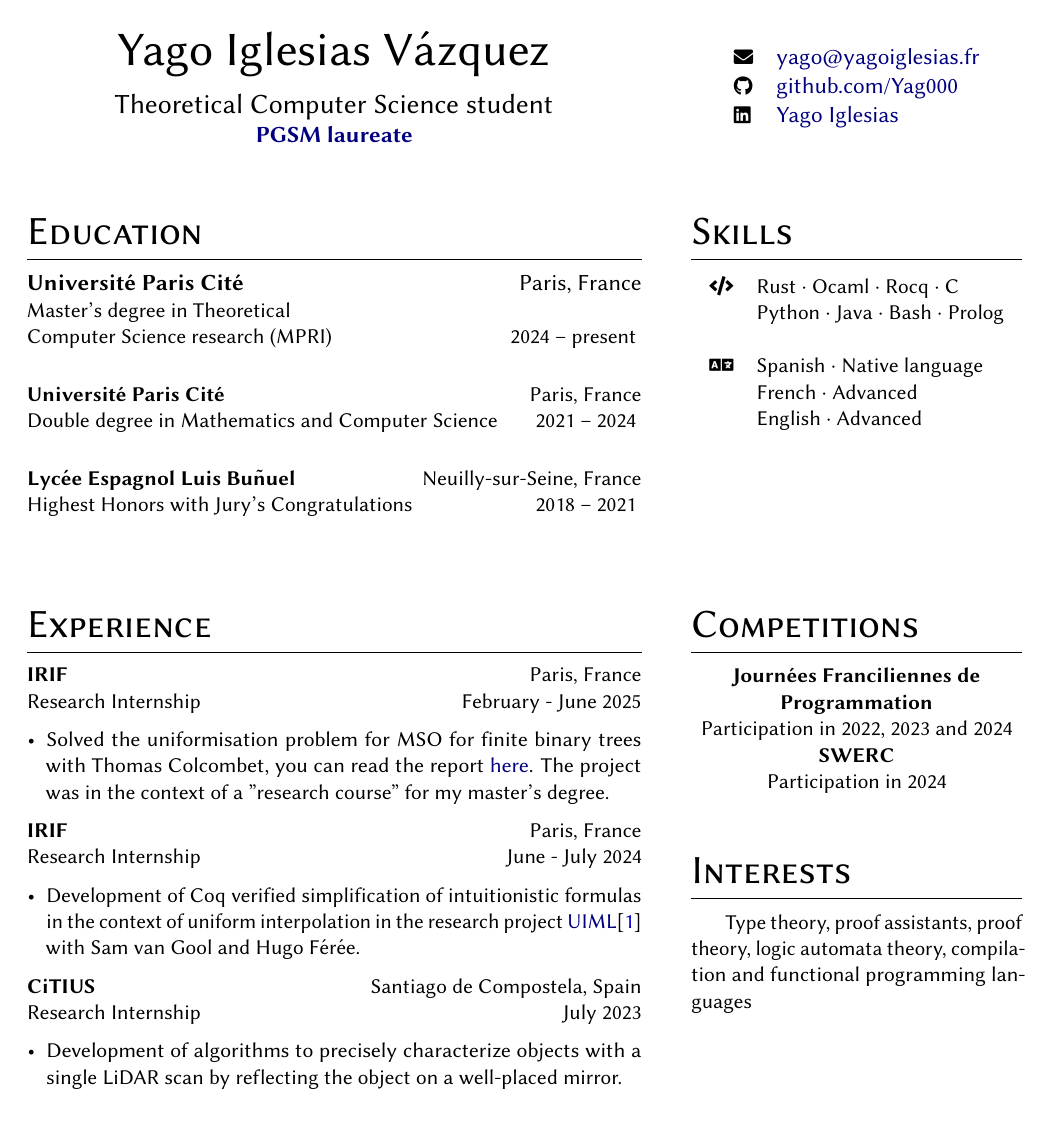
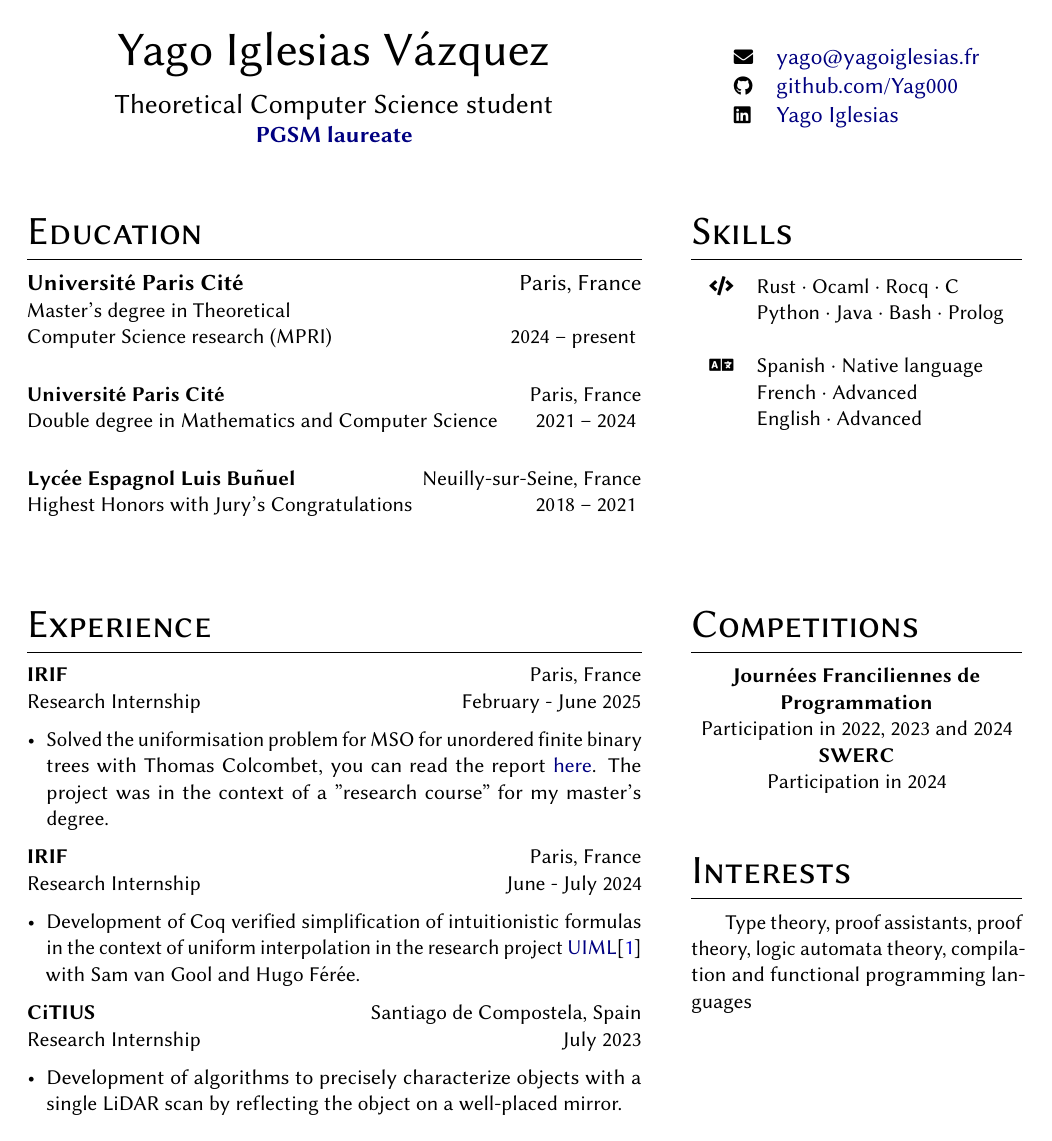
Before and after one commit to Yag000/cv, a LaTeX CV (cv-english.tex): page 1 of 2. Compiled offline with pdfLaTeX.

Commit message:
Typo on m1 internship description

```diff
--- a/cv-english.tex
+++ b/cv-english.tex
@@ -104,7 +104,7 @@
 
 	\entry{IRIF}{Research Internship}{Paris, France}{February - June 2025}
 	\begin{itemize}[noitemsep,leftmargin=3.5mm,rightmargin=0mm,topsep=6pt]
-		\item Solved the uniformisation problem for MSO for finite binary trees with Thomas Colcombet, you can read the report \href{https://yag000.github.io/tree-uniformisation/main-uniformisation.pdf}{here}.
+		\item Solved the uniformisation problem for MSO for unordered finite binary trees with Thomas Colcombet, you can read the report \href{https://yag000.github.io/tree-uniformisation/main-uniformisation.pdf}{here}.
 		      The project was in the context of a "research course" for my master's degree.
 	\end{itemize}
 
```
